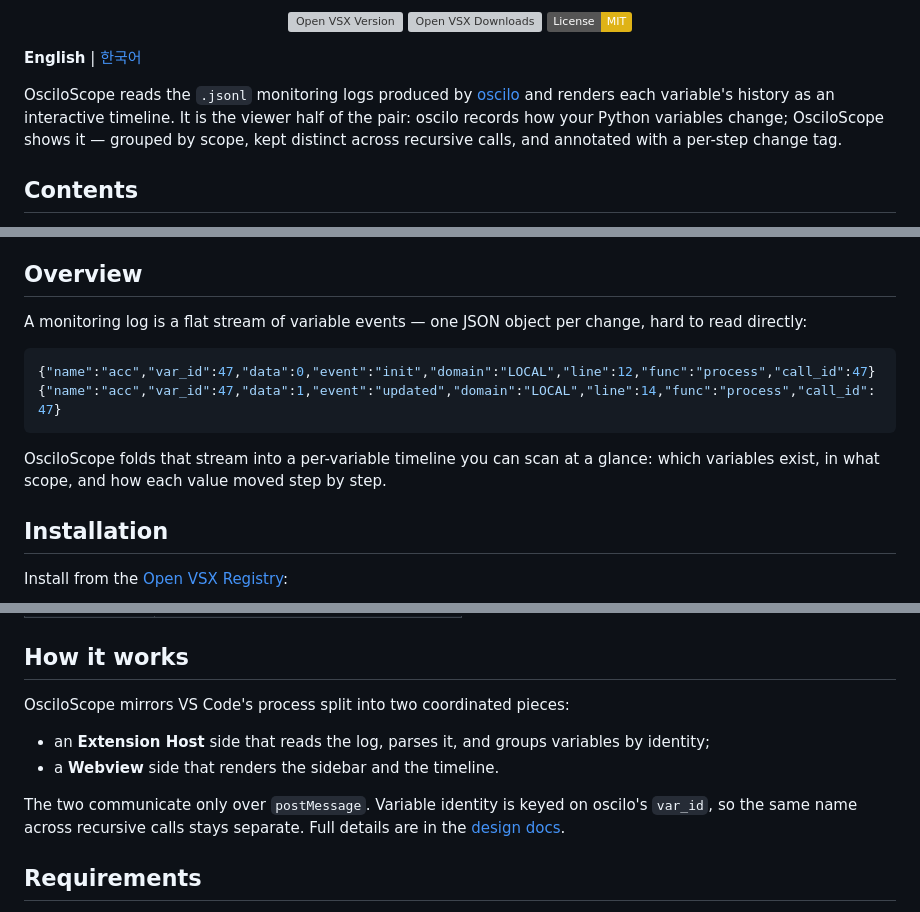
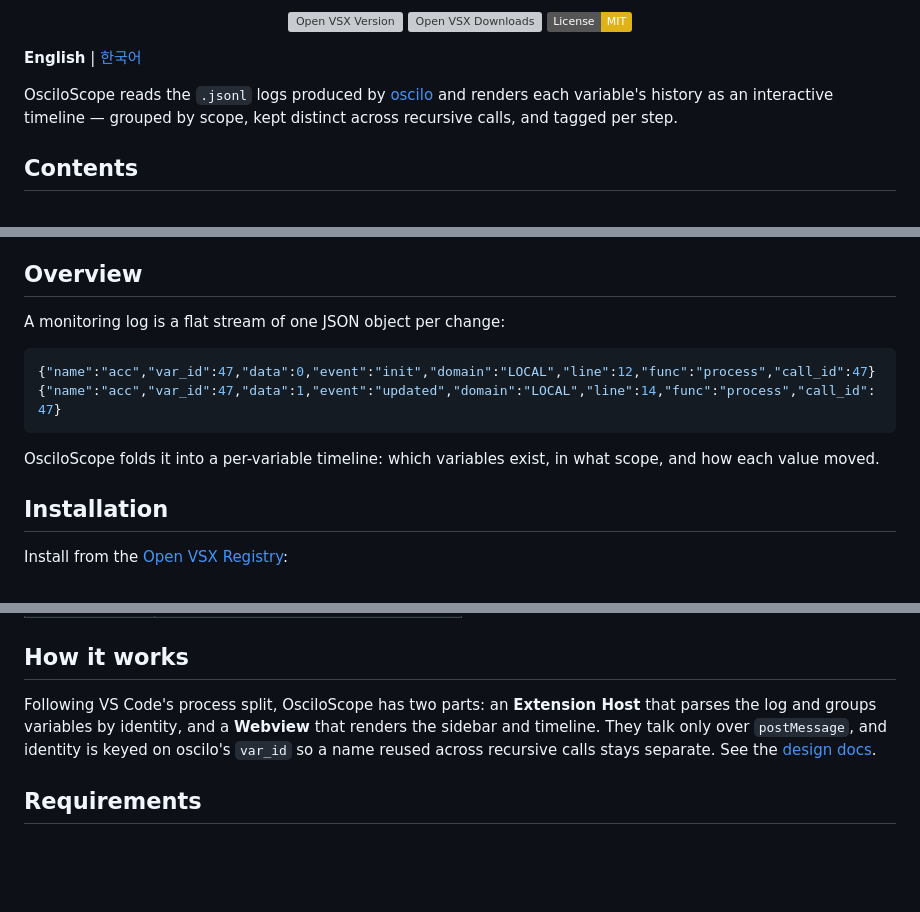
Before and after one commit to sdkurjnk/OsciloScope, a Markdown page: README.md, 3 parts joined by grey strips. Drawn GitHub-style; badges without logos; blank space fills up the shorter version; grey boxes are pictures that could not be loaded.

Commit message:
docs: trim README prose
소개·개요·동작 방식 문단의 군더더기를 걷어내고 압축 (구조·표·배지 유지, EN/KO).

Co-Authored-By: Claude Opus 4.8 <noreply@anthropic.com>

````diff
--- a/README.md
+++ b/README.md
@@ -16,10 +16,9 @@
 
 **English** | [한국어](docs/README.ko.md)
 
-OsciloScope reads the `.jsonl` monitoring logs produced by [oscilo](https://github.com/sdkurjnk/oscilo)
-and renders each variable's history as an interactive timeline. It is the viewer half of the pair:
-oscilo records how your Python variables change; OsciloScope shows it — grouped by scope, kept distinct
-across recursive calls, and annotated with a per-step change tag.
+OsciloScope reads the `.jsonl` logs produced by [oscilo](https://github.com/sdkurjnk/oscilo) and
+renders each variable's history as an interactive timeline — grouped by scope, kept distinct across
+recursive calls, and tagged per step.
 
 ## Contents
 
@@ -35,15 +34,15 @@ across recursive calls, and annotated with a per-step change tag.
 
 ## Overview
 
-A monitoring log is a flat stream of variable events — one JSON object per change, hard to read directly:
+A monitoring log is a flat stream of one JSON object per change:
 
 ```json
 {"name":"acc","var_id":47,"data":0,"event":"init","domain":"LOCAL","line":12,"func":"process","call_id":47}
 {"name":"acc","var_id":47,"data":1,"event":"updated","domain":"LOCAL","line":14,"func":"process","call_id":47}
 ```
 
-OsciloScope folds that stream into a per-variable timeline you can scan at a glance: which variables
-exist, in what scope, and how each value moved step by step.
+OsciloScope folds it into a per-variable timeline: which variables exist, in what scope, and how each
+value moved.
 
 ## Installation
 
@@ -97,13 +96,10 @@ Change tags:
 
 ## How it works
 
-OsciloScope mirrors VS Code's process split into two coordinated pieces:
-
-- an **Extension Host** side that reads the log, parses it, and groups variables by identity;
-- a **Webview** side that renders the sidebar and the timeline.
-
-The two communicate only over `postMessage`. Variable identity is keyed on oscilo's `var_id`, so the
-same name across recursive calls stays separate. Full details are in the [design docs](docs/).
+Following VS Code's process split, OsciloScope has two parts: an **Extension Host** that parses the log
+and groups variables by identity, and a **Webview** that renders the sidebar and timeline. They talk
+only over `postMessage`, and identity is keyed on oscilo's `var_id` so a name reused across recursive
+calls stays separate. See the [design docs](docs/).
 
 ## Requirements
 
````
Also changed, not shown: docs/README.ko.md (+9 -14 lines).
